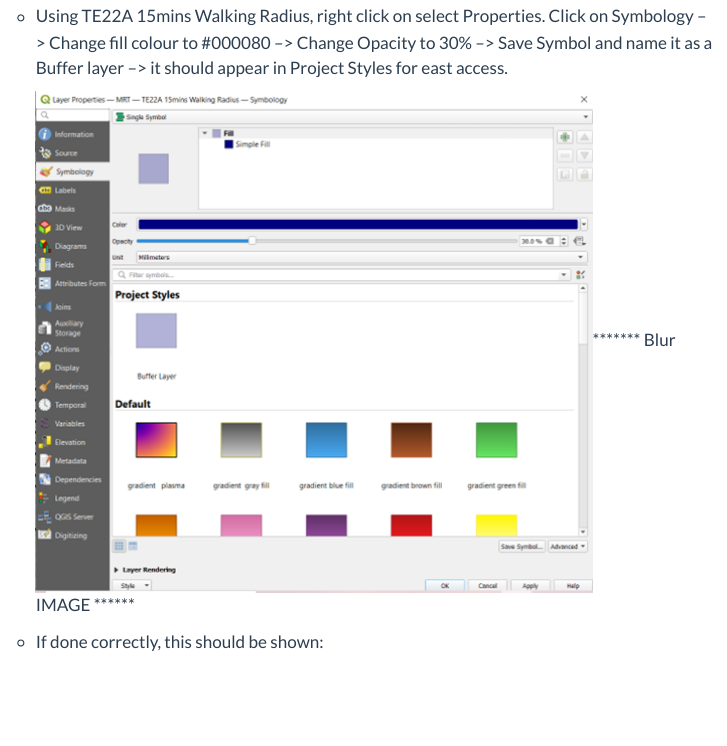
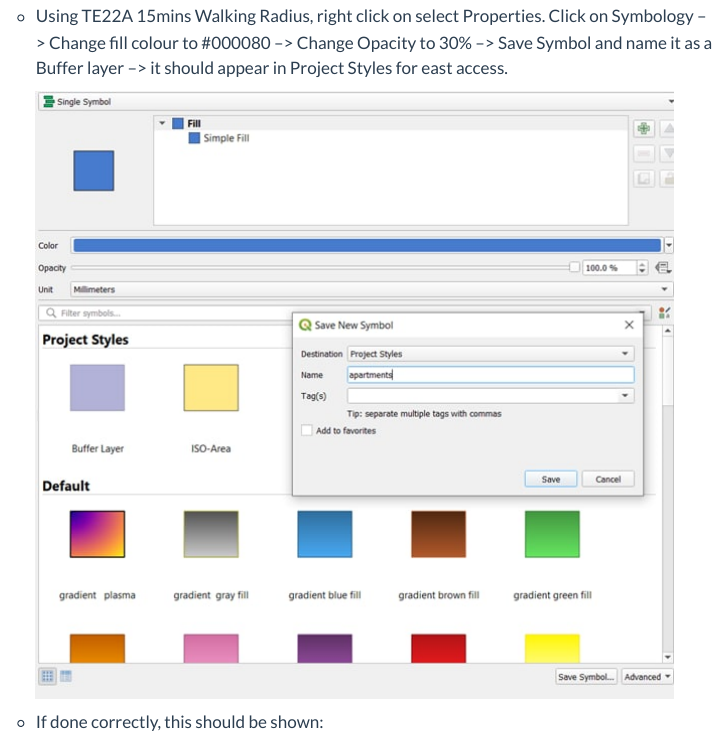
Before and after one commit to L1uM4rt1n/GISProject, a Quarto document (documentation.qmd): the page in a window 1100 px wide, from 15760 px down. Rendered offline with R 4.5, knitr and Pandoc in place of Quarto, with nearby package versions; menus at the side of the page are left out.

Commit message:
documentation.updates.97

```diff
--- a/documentation.qmd
+++ b/documentation.qmd
@@ -229,7 +229,7 @@ Adding of Datasets
 
     -   Using TE22A 15mins Walking Radius, right click on select Properties. Click on Symbology --\> Change fill colour to #000080 --\> Change Opacity to 30% --\> Save Symbol and name it as a Buffer layer --\> it should appear in Project Styles for east access.
 
-        ![](images/paste-22D2DAB8.png)\*\*\*\*\*\*\* Blur IMAGE \*\*\*\*\*\*
+        ![](images/paste-5E4E6988.png)
 
     -   If done correctly, this should be shown:
 
```
Also changed, not shown: images/paste-5E4E6988.png (added), images/paste-F4A91337.png (added).
